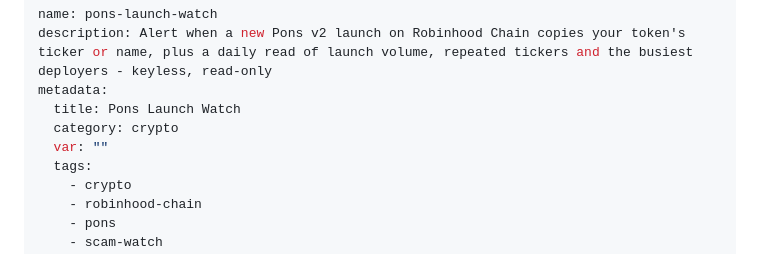
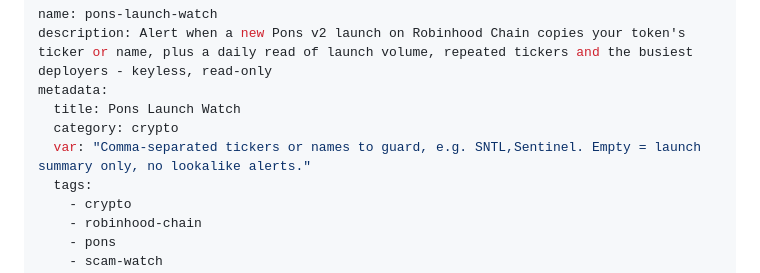
Before and after one commit to sentinelhood/robinhood-sentinel, a Markdown page: skills/pons-launch-watch/SKILL.md, the part around the change. GitHub-like rendering.

Commit message:
skills: describe each var so Aeon MCP tools show the right input

```diff
--- a/skills/pons-launch-watch/SKILL.md
+++ b/skills/pons-launch-watch/SKILL.md
@@ -4,7 +4,7 @@ description: Alert when a new Pons v2 launch on Robinhood Chain copies your toke
 metadata:
   title: Pons Launch Watch
   category: crypto
-  var: ""
+  var: "Comma-separated tickers or names to guard, e.g. SNTL,Sentinel. Empty = launch summary only, no lookalike alerts."
   tags:
     - crypto
     - robinhood-chain
```
Also changed, not shown: skills/hook-usage/SKILL.md (+1 -1 lines), skills/robinhood-chain-monitor/SKILL.md (+1 -1 lines).
